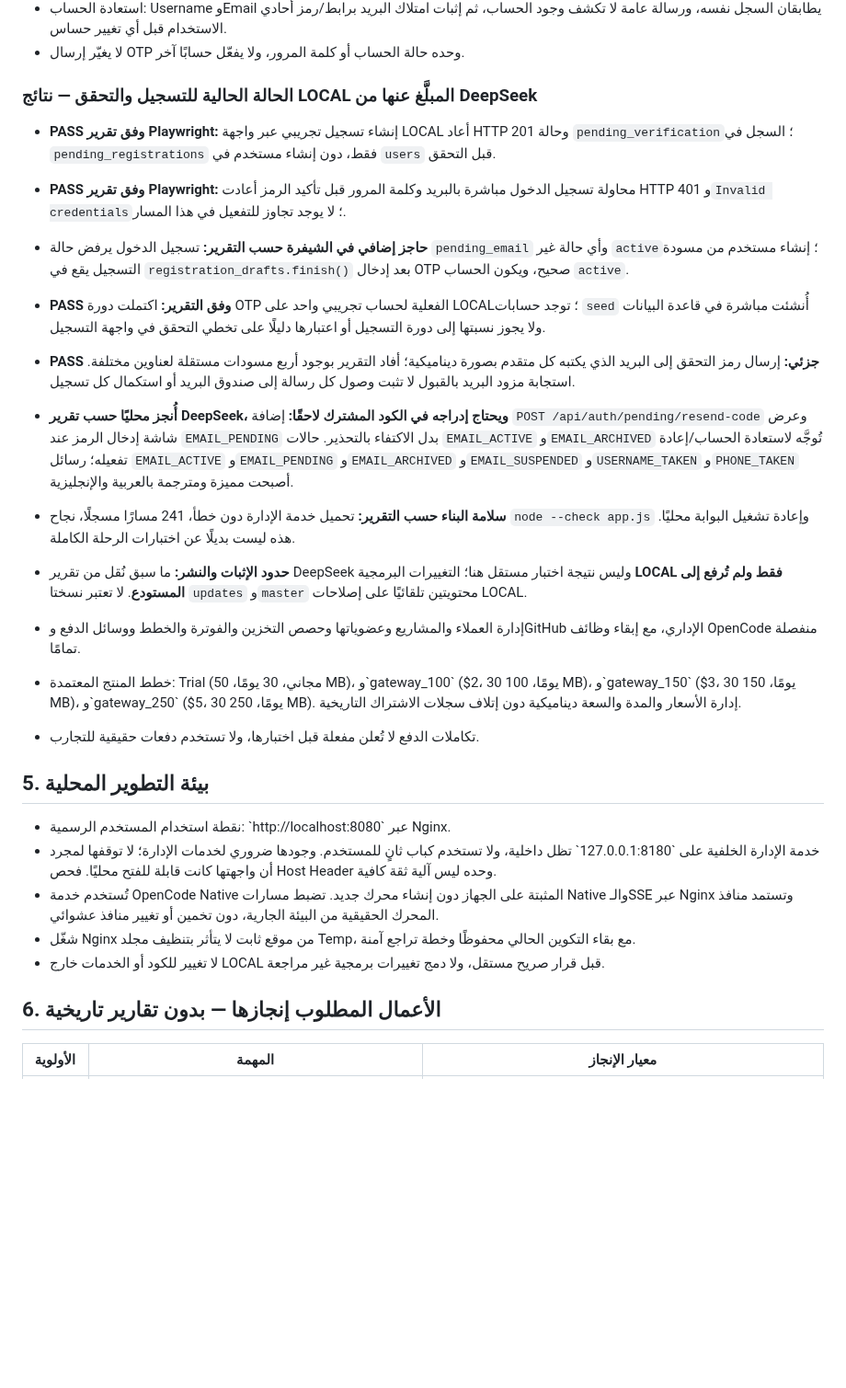
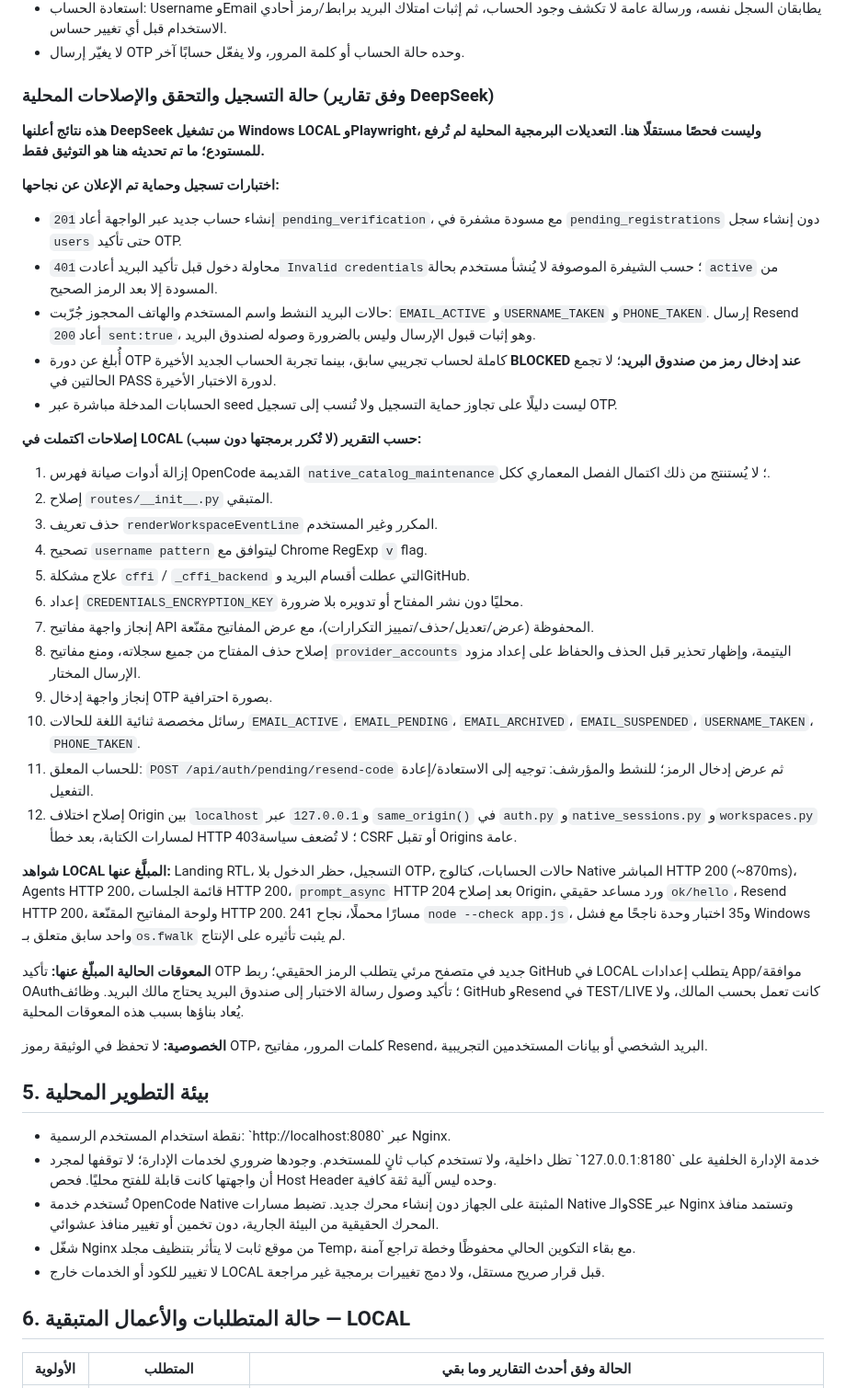
Before and after one commit to diirzoro/codex-opencode-gateway, a Markdown page: docs/OPENCODE_GATEWAY_CURRENT_AGREEMENT_AR.md, the part around one of its changes. Shown at 92% size. Drawn GitHub-style; blank space fills up the shorter version.

Commit message:
docs: incorporate local fixes and Playwright evidence; reconcile remaining acceptance gaps

```diff
--- a/docs/OPENCODE_GATEWAY_CURRENT_AGREEMENT_AR.md
+++ b/docs/OPENCODE_GATEWAY_CURRENT_AGREEMENT_AR.md
@@ -88,19 +88,37 @@
 - استعادة الحساب: Username وEmail يطابقان السجل نفسه، ورسالة عامة لا تكشف وجود الحساب، ثم إثبات امتلاك البريد برابط/رمز أحادي الاستخدام قبل أي تغيير حساس.
 - لا يغيّر إرسال OTP وحده حالة الحساب أو كلمة المرور، ولا يفعّل حسابًا آخر.
 
-### الحالة الحالية للتسجيل والتحقق — نتائج LOCAL المبلَّغ عنها من DeepSeek
-- **PASS وفق تقرير Playwright:** إنشاء تسجيل تجريبي عبر واجهة LOCAL أعاد HTTP 201 وحالة `pending_verification`؛ السجل في `pending_registrations` فقط، دون إنشاء مستخدم في `users` قبل التحقق.
-- **PASS وفق تقرير Playwright:** محاولة تسجيل الدخول مباشرة بالبريد وكلمة المرور قبل تأكيد الرمز أعادت HTTP 401 و`Invalid credentials`؛ لا يوجد تجاوز للتفعيل في هذا المسار.
-- **حاجز إضافي في الشيفرة حسب التقرير:** تسجيل الدخول يرفض حالة `pending_email` وأي حالة غير `active`؛ إنشاء مستخدم من مسودة التسجيل يقع في `registration_drafts.finish()` بعد إدخال OTP صحيح، ويكون الحساب `active`.
-- **PASS وفق التقرير:** اكتملت دورة OTP الفعلية لحساب تجريبي واحد على LOCAL؛ توجد حسابات `seed` أُنشئت مباشرة في قاعدة البيانات ولا يجوز نسبتها إلى دورة التسجيل أو اعتبارها دليلًا على تخطي التحقق في واجهة التسجيل.
-- **PASS جزئي:** إرسال رمز التحقق إلى البريد الذي يكتبه كل متقدم بصورة ديناميكية؛ أفاد التقرير بوجود أربع مسودات مستقلة لعناوين مختلفة. استجابة مزود البريد بالقبول لا تثبت وصول كل رسالة إلى صندوق البريد أو استكمال كل تسجيل.
-- **أُنجز محليًا حسب تقرير DeepSeek، ويحتاج إدراجه في الكود المشترك لاحقًا:** إضافة `POST /api/auth/pending/resend-code` وعرض شاشة إدخال الرمز عند `EMAIL_PENDING` بدل الاكتفاء بالتحذير. حالات `EMAIL_ACTIVE` و`EMAIL_ARCHIVED` تُوجَّه لاستعادة الحساب/إعادة تفعيله؛ رسائل `EMAIL_ACTIVE` و`EMAIL_PENDING` و`EMAIL_ARCHIVED` و`EMAIL_SUSPENDED` و`USERNAME_TAKEN` و`PHONE_TAKEN` أصبحت مميزة ومترجمة بالعربية والإنجليزية.
-- **سلامة البناء حسب التقرير:** تحميل خدمة الإدارة دون خطأ، 241 مسارًا مسجلًا، نجاح `node --check app.js` وإعادة تشغيل البوابة محليًا. هذه ليست بديلًا عن اختبارات الرحلة الكاملة.
-- **حدود الإثبات والنشر:** ما سبق نُقل من تقرير DeepSeek وليس نتيجة اختبار مستقل هنا؛ التغييرات البرمجية **LOCAL فقط ولم تُرفع إلى المستودع**. لا تعتبر نسختا `updates` و`master` محتويتين تلقائيًا على إصلاحات LOCAL.
+### حالة التسجيل والتحقق والإصلاحات المحلية (وفق تقارير DeepSeek)
 
-- إدارة العملاء والمشاريع وعضوياتها وحصص التخزين والفوترة والخطط ووسائل الدفع وGitHub الإداري، مع إبقاء وظائف OpenCode منفصلة تمامًا.
-- خطط المنتج المعتمدة: Trial (مجاني، 30 يومًا، 50 MB)، و\`gateway_100\` ($2، 30 يومًا، 100 MB)، و\`gateway_150\` ($3، 30 يومًا، 150 MB)، و\`gateway_250\` ($5، 30 يومًا، 250 MB). إدارة الأسعار والمدة والسعة ديناميكية دون إتلاف سجلات الاشتراك التاريخية.
-- تكاملات الدفع لا تُعلن مفعلة قبل اختبارها، ولا تستخدم دفعات حقيقية للتجارب.
+**هذه نتائج أعلنها DeepSeek من تشغيل Windows LOCAL وPlaywright، وليست فحصًا مستقلًا هنا. التعديلات البرمجية المحلية لم تُرفع للمستودع؛ ما تم تحديثه هنا هو التوثيق فقط.**
+
+**اختبارات تسجيل وحماية تم الإعلان عن نجاحها:**
+- إنشاء حساب جديد عبر الواجهة أعاد `201 pending_verification`، مع مسودة مشفرة في `pending_registrations` دون إنشاء سجل `users` حتى تأكيد OTP.
+- محاولة دخول قبل تأكيد البريد أعادت `401 Invalid credentials`؛ حسب الشيفرة الموصوفة لا يُنشأ مستخدم بحالة `active` من المسودة إلا بعد الرمز الصحيح.
+- حالات البريد النشط واسم المستخدم والهاتف المحجوز جُرّبت: `EMAIL_ACTIVE` و`USERNAME_TAKEN` و`PHONE_TAKEN`. إرسال Resend أعاد `200 sent:true`، وهو إثبات قبول الإرسال وليس بالضرورة وصوله لصندوق البريد.
+- أُبلغ عن دورة OTP كاملة لحساب تجريبي سابق، بينما تجربة الحساب الجديد الأخيرة **BLOCKED عند إدخال رمز من صندوق البريد**؛ لا تجمع الحالتين في PASS لدورة الاختبار الأخيرة.
+- الحسابات المدخلة مباشرة عبر seed ليست دليلًا على تجاوز حماية التسجيل ولا تُنسب إلى تسجيل OTP.
+
+**إصلاحات اكتملت في LOCAL حسب التقرير (لا تُكرر برمجتها دون سبب):**
+1. إزالة أدوات صيانة فهرس OpenCode القديمة `native_catalog_maintenance`؛ لا يُستنتج من ذلك اكتمال الفصل المعماري ككل.
+2. إصلاح `routes/__init__.py` المتبقي.
+3. حذف تعريف `renderWorkspaceEventLine` المكرر وغير المستخدم.
+4. تصحيح `username pattern` ليتوافق مع Chrome RegExp `v` flag.
+5. علاج مشكلة `cffi` / `_cffi_backend` التي عطلت أقسام البريد وGitHub.
+6. إعداد `CREDENTIALS_ENCRYPTION_KEY` محليًا دون نشر المفتاح أو تدويره بلا ضرورة.
+7. إنجاز واجهة مفاتيح API المحفوظة (عرض/تعديل/حذف/تمييز التكرارات)، مع عرض المفاتيح مقنّعة.
+8. إصلاح حذف المفتاح من جميع سجلاته، ومنع مفاتيح `provider_accounts` اليتيمة، وإظهار تحذير قبل الحذف والحفاظ على إعداد مزود الإرسال المختار.
+9. إنجاز واجهة إدخال OTP بصورة احترافية.
+10. رسائل مخصصة ثنائية اللغة للحالات `EMAIL_ACTIVE`، `EMAIL_PENDING`، `EMAIL_ARCHIVED`، `EMAIL_SUSPENDED`، `USERNAME_TAKEN`، `PHONE_TAKEN`.
+11. للحساب المعلق: `POST /api/auth/pending/resend-code` ثم عرض إدخال الرمز؛ للنشط والمؤرشف: توجيه إلى الاستعادة/إعادة التفعيل.
+12. إصلاح اختلاف Origin بين `localhost` و`127.0.0.1` عبر `same_origin()` في `auth.py` و`native_sessions.py` و`workspaces.py` لمسارات الكتابة، بعد خطأ HTTP 403؛ لا تُضعف سياسة CSRF أو تقبل Origins عامة.
+
+**شواهد LOCAL المبلَّغ عنها:** Landing RTL، التسجيل، حظر الدخول بلا OTP، حالات الحسابات، كتالوج Native المباشر HTTP 200 (~870ms)، Agents HTTP 200، قائمة الجلسات HTTP 200، `prompt_async` HTTP 204 بعد إصلاح Origin، ورد مساعد حقيقي `ok/hello`، Resend HTTP 200، ولوحة المفاتيح المقنّعة HTTP 200. 241 مسارًا محملًا، نجاح `node --check app.js`، و35 اختبار وحدة ناجحًا مع فشل Windows واحد سابق متعلق بـ`os.fwalk` لم يثبت تأثيره على الإنتاج.
+
+**المعوقات الحالية المبلّغ عنها:** تأكيد OTP جديد في متصفح مرئي يتطلب الرمز الحقيقي؛ ربط GitHub في LOCAL يتطلب إعدادات App/موافقة OAuth؛ تأكيد وصول رسالة الاختبار إلى صندوق البريد يحتاج مالك البريد. وظائف GitHub وResend في TEST/LIVE كانت تعمل بحسب المالك، ولا يُعاد بناؤها بسبب هذه المعوقات المحلية.
+
+**الخصوصية:** لا تحفظ في الوثيقة رموز OTP، كلمات المرور، مفاتيح Resend، البريد الشخصي أو بيانات المستخدمين التجريبية.
+
 
 ## 5. بيئة التطوير المحلية
 
@@ -110,7 +128,7 @@
 - شغّل Nginx من موقع ثابت لا يتأثر بتنظيف مجلد Temp، مع بقاء التكوين الحالي محفوظًا وخطة تراجع آمنة.
 - لا تغيير للكود أو الخدمات خارج LOCAL قبل قرار صريح مستقل، ولا دمج تغييرات برمجية غير مراجعة.
 
-## 6. الأعمال المطلوب إنجازها — بدون تقارير تاريخية
+## 6. حالة المتطلبات والأعمال المتبقية — LOCAL
 
-| الأولوية | المهمة | معيار الإنجاز |
+| الأولوية | المتطلب | الحالة وفق أحدث التقارير وما بقي |
 |---|---|---|
```
Also changed, not shown: other parts of docs/OPENCODE_GATEWAY_CURRENT_AGREEMENT_AR.md (+14 -13 lines).
